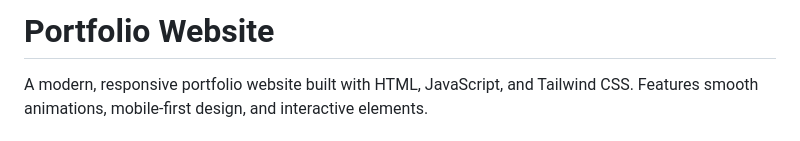
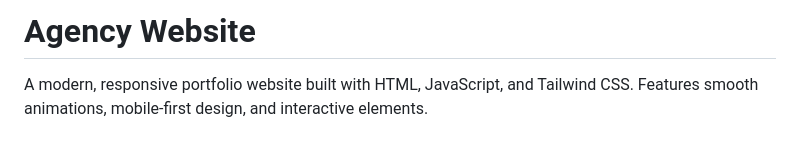
Before and after one commit to Dragoisop/virtualfix, a Markdown page: README.md, the part around the change. Drawn GitHub-style.

```diff
--- a/README.md
+++ b/README.md
@@ -1,4 +1,4 @@
-# Portfolio Website
+# Agency Website
 
 A modern, responsive portfolio website built with HTML, JavaScript, and Tailwind CSS. Features smooth animations, mobile-first design, and interactive elements.
 
```
